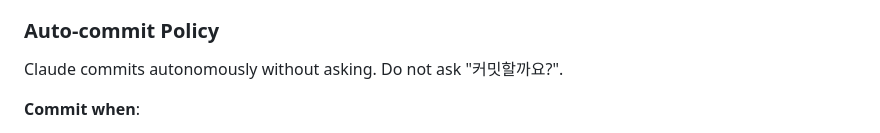
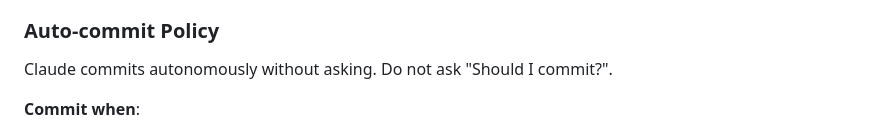
Before and after one commit to d0nghyun/neuron, a Markdown page: knowledge/git-workflow.md, the part around the change. Rendered like a GitHub page.

Commit message:
fix: replace Korean text with English in git-workflow.md
Maintain English-only convention for repository content.

Co-Authored-By: Claude Opus 4.5 <noreply@anthropic.com>

```diff
--- a/knowledge/git-workflow.md
+++ b/knowledge/git-workflow.md
@@ -156,7 +156,7 @@ git branch -d feature/my-feature
 
 ### Auto-commit Policy
 
-Claude commits autonomously without asking. Do not ask "커밋할까요?".
+Claude commits autonomously without asking. Do not ask "Should I commit?".
 
 **Commit when**:
 - Logical unit of work complete
```
